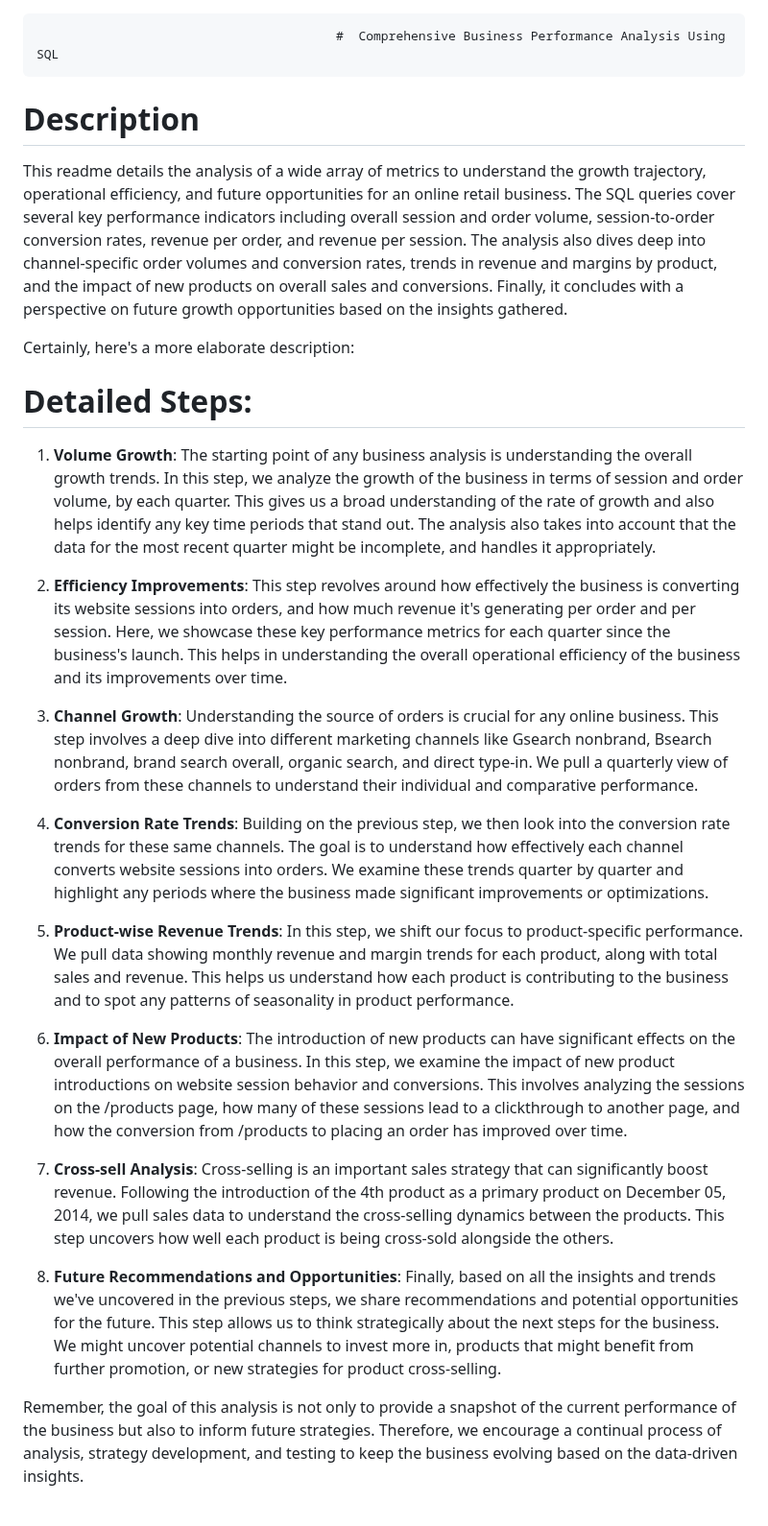
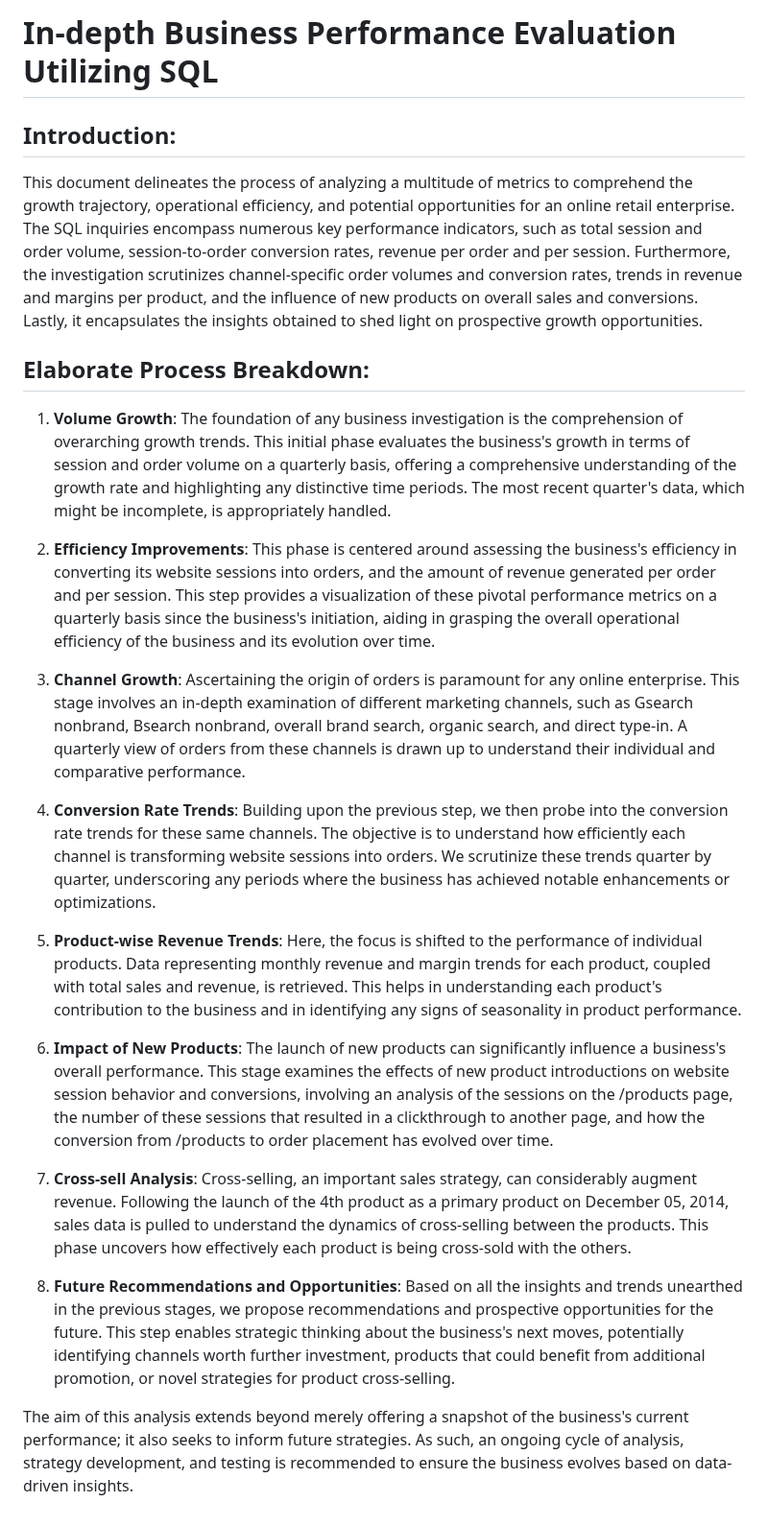
Before and after one commit to babakziaei/Data-Analysis, a Markdown page: SQL Projects/E-Commerce/README_Comprehensive Business Performance Analysis.md, the part around the change. Shown at 96% size. GitHub-like rendering.

```diff
--- a/SQL Projects/E-Commerce/README_Comprehensive Business Performance Analysis.md
+++ b/SQL Projects/E-Commerce/README_Comprehensive Business Performance Analysis.md
@@ -1,27 +1,25 @@
+# In-depth Business Performance Evaluation Utilizing SQL
 
-                                            #  Comprehensive Business Performance Analysis Using SQL
+## Introduction:
 
-# Description
-This readme details the analysis of a wide array of metrics to understand the growth trajectory, operational efficiency, and future opportunities for an online retail business. The SQL queries cover several key performance indicators including overall session and order volume, session-to-order conversion rates, revenue per order, and revenue per session. The analysis also dives deep into channel-specific order volumes and conversion rates, trends in revenue and margins by product, and the impact of new products on overall sales and conversions. Finally, it concludes with a perspective on future growth opportunities based on the insights gathered.
+This document delineates the process of analyzing a multitude of metrics to comprehend the growth trajectory, operational efficiency, and potential opportunities for an online retail enterprise. The SQL inquiries encompass numerous key performance indicators, such as total session and order volume, session-to-order conversion rates, revenue per order and per session. Furthermore, the investigation scrutinizes channel-specific order volumes and conversion rates, trends in revenue and margins per product, and the influence of new products on overall sales and conversions. Lastly, it encapsulates the insights obtained to shed light on prospective growth opportunities.
 
-Certainly, here's a more elaborate description:
+## Elaborate Process Breakdown:
 
-# Detailed Steps:
+1. **Volume Growth**: The foundation of any business investigation is the comprehension of overarching growth trends. This initial phase evaluates the business's growth in terms of session and order volume on a quarterly basis, offering a comprehensive understanding of the growth rate and highlighting any distinctive time periods. The most recent quarter's data, which might be incomplete, is appropriately handled.
 
-1. **Volume Growth**: The starting point of any business analysis is understanding the overall growth trends. In this step, we analyze the growth of the business in terms of session and order volume, by each quarter. This gives us a broad understanding of the rate of growth and also helps identify any key time periods that stand out. The analysis also takes into account that the data for the most recent quarter might be incomplete, and handles it appropriately.
+2. **Efficiency Improvements**: This phase is centered around assessing the business's efficiency in converting its website sessions into orders, and the amount of revenue generated per order and per session. This step provides a visualization of these pivotal performance metrics on a quarterly basis since the business's initiation, aiding in grasping the overall operational efficiency of the business and its evolution over time.
 
-2. **Efficiency Improvements**: This step revolves around how effectively the business is converting its website sessions into orders, and how much revenue it's generating per order and per session. Here, we showcase these key performance metrics for each quarter since the business's launch. This helps in understanding the overall operational efficiency of the business and its improvements over time.
+3. **Channel Growth**: Ascertaining the origin of orders is paramount for any online enterprise. This stage involves an in-depth examination of different marketing channels, such as Gsearch nonbrand, Bsearch nonbrand, overall brand search, organic search, and direct type-in. A quarterly view of orders from these channels is drawn up to understand their individual and comparative performance.
 
-3. **Channel Growth**: Understanding the source of orders is crucial for any online business. This step involves a deep dive into different marketing channels like Gsearch nonbrand, Bsearch nonbrand, brand search overall, organic search, and direct type-in. We pull a quarterly view of orders from these channels to understand their individual and comparative performance.
+4. **Conversion Rate Trends**: Building upon the previous step, we then probe into the conversion rate trends for these same channels. The objective is to understand how efficiently each channel is transforming website sessions into orders. We scrutinize these trends quarter by quarter, underscoring any periods where the business has achieved notable enhancements or optimizations.
 
-4. **Conversion Rate Trends**: Building on the previous step, we then look into the conversion rate trends for these same channels. The goal is to understand how effectively each channel converts website sessions into orders. We examine these trends quarter by quarter and highlight any periods where the business made significant improvements or optimizations.
+5. **Product-wise Revenue Trends**: Here, the focus is shifted to the performance of individual products. Data representing monthly revenue and margin trends for each product, coupled with total sales and revenue, is retrieved. This helps in understanding each product's contribution to the business and in identifying any signs of seasonality in product performance.
 
-5. **Product-wise Revenue Trends**: In this step, we shift our focus to product-specific performance. We pull data showing monthly revenue and margin trends for each product, along with total sales and revenue. This helps us understand how each product is contributing to the business and to spot any patterns of seasonality in product performance.
+6. **Impact of New Products**: The launch of new products can significantly influence a business's overall performance. This stage examines the effects of new product introductions on website session behavior and conversions, involving an analysis of the sessions on the /products page, the number of these sessions that resulted in a clickthrough to another page, and how the conversion from /products to order placement has evolved over time.
 
-6. **Impact of New Products**: The introduction of new products can have significant effects on the overall performance of a business. In this step, we examine the impact of new product introductions on website session behavior and conversions. This involves analyzing the sessions on the /products page, how many of these sessions lead to a clickthrough to another page, and how the conversion from /products to placing an order has improved over time.
+7. **Cross-sell Analysis**: Cross-selling, an important sales strategy, can considerably augment revenue. Following the launch of the 4th product as a primary product on December 05, 2014, sales data is pulled to understand the dynamics of cross-selling between the products. This phase uncovers how effectively each product is being cross-sold with the others.
 
-7. **Cross-sell Analysis**: Cross-selling is an important sales strategy that can significantly boost revenue. Following the introduction of the 4th product as a primary product on December 05, 2014, we pull sales data to understand the cross-selling dynamics between the products. This step uncovers how well each product is being cross-sold alongside the others.
+8. **Future Recommendations and Opportunities**: Based on all the insights and trends unearthed in the previous stages, we propose recommendations and prospective opportunities for the future. This step enables strategic thinking about the business's next moves, potentially identifying channels worth further investment, products that could benefit from additional promotion, or novel strategies for product cross-selling.
 
-8. **Future Recommendations and Opportunities**: Finally, based on all the insights and trends we've uncovered in the previous steps, we share recommendations and potential opportunities for the future. This step allows us to think strategically about the next steps for the business. We might uncover potential channels to invest more in, products that might benefit from further promotion, or new strategies for product cross-selling.
-
-Remember, the goal of this analysis is not only to provide a snapshot of the current performance of the business but also to inform future strategies. Therefore, we encourage a continual process of analysis, strategy development, and testing to keep the business evolving based on the data-driven insights.
+The aim of this analysis extends beyond merely offering a snapshot of the business's current performance; it also seeks to inform future strategies. As such, an ongoing cycle of analysis, strategy development, and testing is recommended to ensure the business evolves based on data-driven insights.
```
